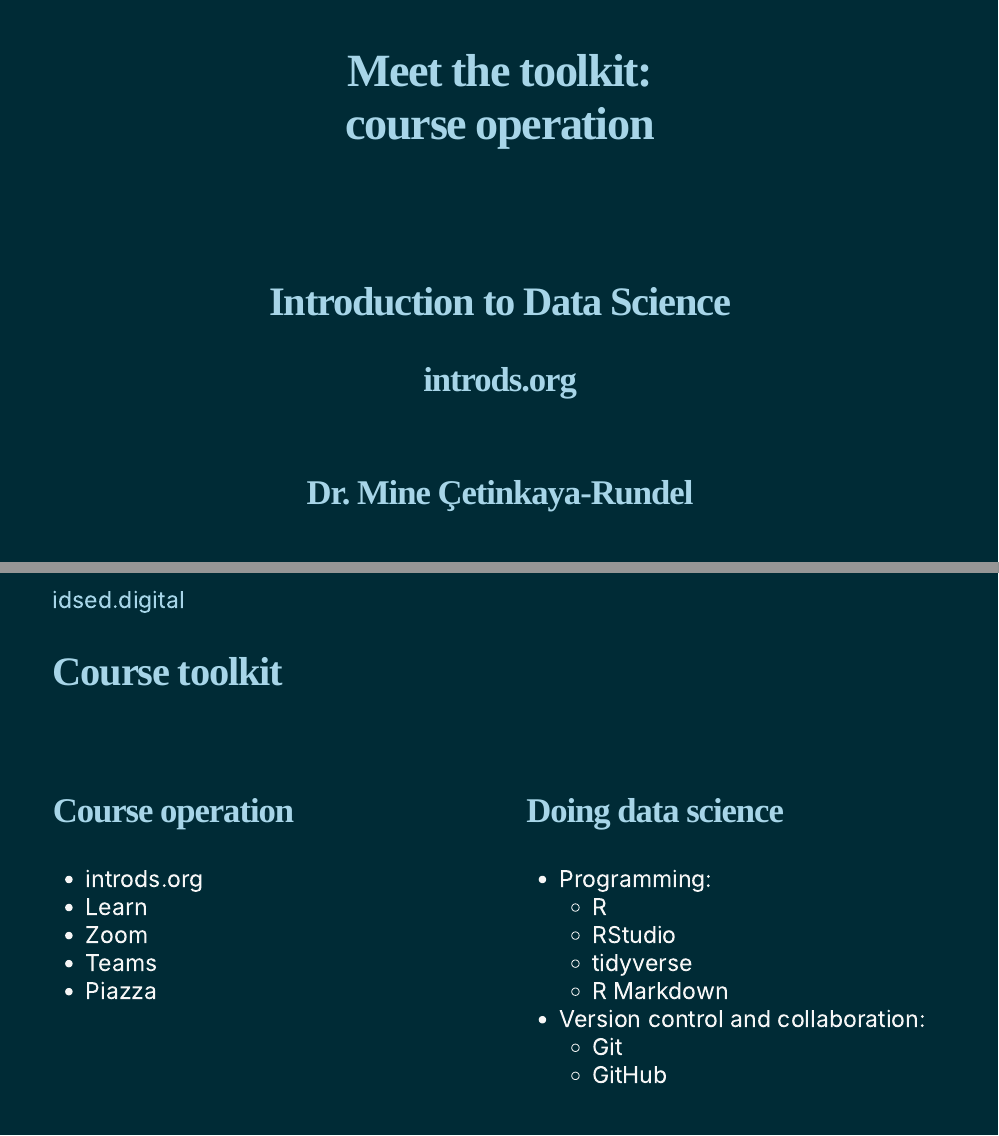
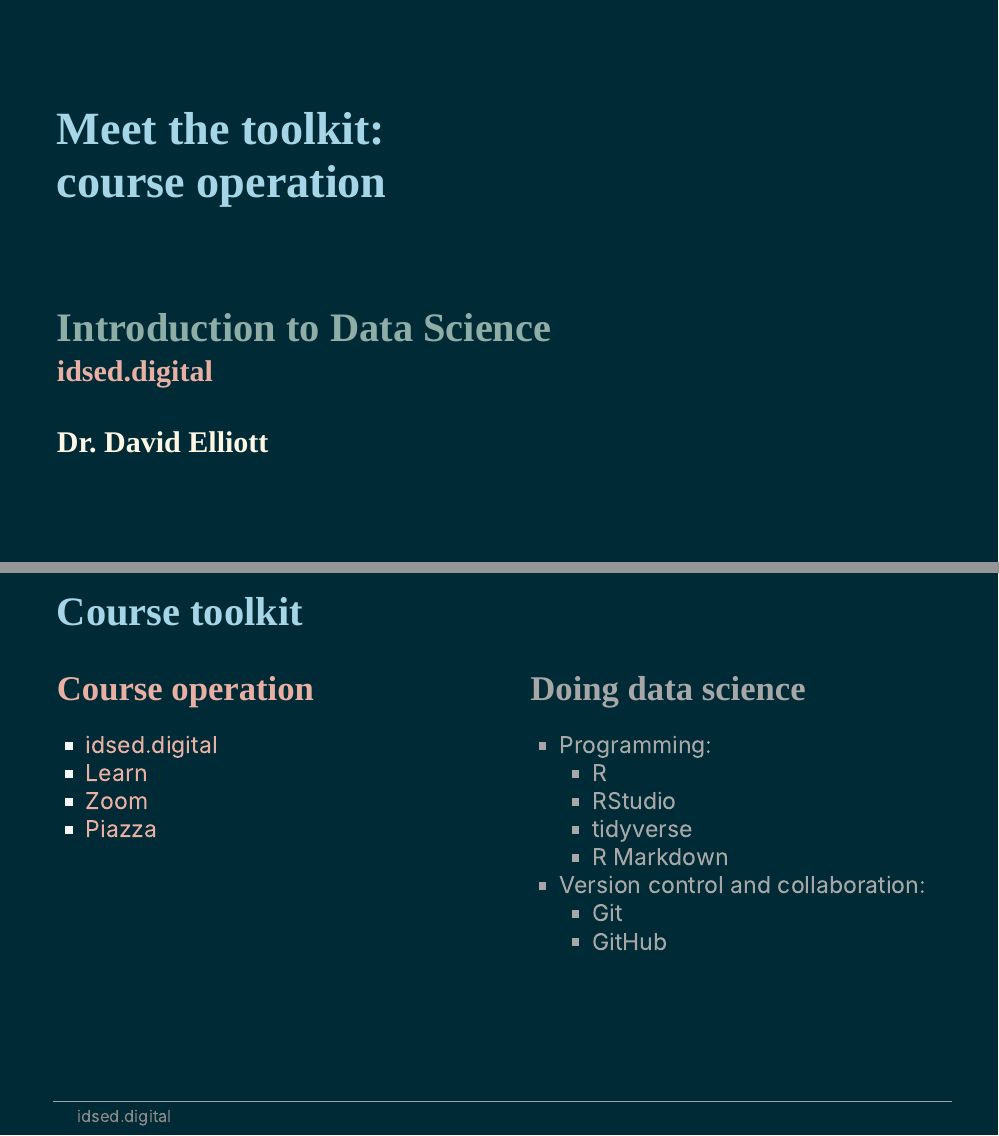
Before and after one commit to ids-s1-21/slides, an R Markdown document (week-01/w1-d04-toolkit-course/w1-d04-toolkit-course.Rmd): pages 1 and 3 of 9 before the commit and pages 1 and 3 of 8 after it, joined at a grey line. Rendered offline with R 4.5, knitr and Pandoc, with nearby package versions; the slides are laid out offline by our stand-in for remark.js, each with all of its steps uncovered, in fonts that may differ from those the slides ask for, and without slide numbers, shadows or browser add-ons; a font, style sheet, LaTeX package, included part or bibliography that could not be used is replaced or left out.

Commit message:
Some updates for week 1 slides

````diff
--- /dev/null
+++ b/week-01/w1-d04-toolkit-course/slides.css
@@ -0,0 +1,261 @@
+/* Custom fonts */
+@import url(https://fonts.googleapis.com/css?family=Source+Sans+Pro:300,400,600,700);
+@import url(https://fonts.googleapis.com/css?family=Fira+Mono|Open+Sans);
+@import url(https://fonts.googleapis.com/css?family=Raleway:100,200,300,400,500,600,700,800,900);
+@import url(https://fonts.googleapis.com/css?family=Montserrat:100,200,300,400,500,600,700,800,900);
+@import url(https://fonts.googleapis.com/css?family=Gochi+Hand:400);
+
+/* Turn off slide numbers */
+/* Don't want them on videos! */
+.remark-slide-number {
+  display: none;
+}
+
+/* colors */
+:root {
+  --dark-blue: #002b36;
+  --light-blue: #A7D5E8;
+  --green: #8fada7;
+  --gray: #A7A7A7;
+  --pink: #E9AFA3;
+  --yellow: #e9d968;
+  --beige: #fdf6e3;
+  --green-faint: #8fada750;
+  --light-blue-faint: #A7D5E850;
+  --pink-faint: #E9AFA350;
+}
+
+/* Font colors */
+.dark-blue {
+  color: var(--dark-blue);
+}
+.light-blue {
+  color: var(--light-blue);
+}
+.green {
+  color: var(--green);
+}
+.gray {
+  color: var(--gray);
+}
+.pink {
+  color: var(--pink);
+}
+.yellow {
+  color: var(--yellow);
+}
+
+
+/* Title slide customization */
+.title-slide h1, h2, h3 {
+  text-align: left;
+  font-weight: bold;
+  font-family: Raleway;
+}
+
+.title-slide h2 {
+  color: var(--green);
+}
+
+.title-slide h3 {
+  color: var(--beige);
+  font-size: 130%;
+}
+
+.title-slide a {
+  color: var(--gray);
+}
+
+/* Alignment */
+.right{
+  text-align: right;
+}
+.center{
+  text-align: center;
+}
+
+/* Margins around headers */
+/* To make the most of the slide real estate */
+
+h1, h2, h3 {
+  margin-top: 3px;
+  margin-bottom: 3px;
+  margin-right: 5px;
+  margin-left: 5px;
+}
+
+/* Font sizes */
+.huge {
+   font-family: 'Montserrat', sans-serif;
+   font-size: 400%;
+   font-weight: bold;
+}
+.larger { font-size: 250% }
+.large { font-size: 150% }
+.midi { font-size: 85% }
+.small { font-size: 70% }
+.xsmall { font-size: 65% }
+.tiny { font-size: 50% }
+
+.midi .remark-code { font-size: 85%; }
+.small .remark-code { font-size: 70%; }
+.xsmall .remark-code { font-size: 65%; }
+.tiny .remark-code { font-size: 50%; }
+
+/* Huge numbers */
+
+.huge-blue-number {
+ font-family: 'Montserrat', sans-serif;
+ font-size: 1700%;
+ font-weight: bold;
+ color: var(--light-blue);
+}
+.huge-pink-number {
+ font-family: 'Montserrat', sans-serif;
+ font-size: 1700%;
+ font-weight: bold;
+ color: var(--pink);
+}
+
+/* Handwriting */
+.hand{
+  font-family: 'Gochi Hand', cursive;
+  font-size: 125%;
+}
+
+/*Alternative two-column layouts*/
+
+  /*Left 70% - Right 30% */
+.pull-left-wide {
+  width: 70%;
+  float: left;
+}
+.pull-right-narrow {
+  width: 27%;
+  float: right;
+}
+.pull-right-narrow ~ * {
+  clear: both;
+}
+
+  /*Left 30% - Right 70% */
+.pull-left-narrow {
+  width: 30%;
+  float: left;
+}
+.pull-right-wide {
+  width: 67%;
+  float: right;
+}
+.pull-right-wide ~ * {
+  clear: both;
+}
+
+/* Footnote */
+.footnote {
+  padding-left: 30px;
+}
+
+
+/* Square bullets for lists */
+
+ul{
+  list-style-type: square;
+}
+
+/* Footer */
+div.my-footer {
+    border-top: 1px solid var(--gray);
+    position: absolute;
+    bottom: 0px;
+    height: 40px;
+    width: 90%;
+}
+div.my-footer span {
+    font-size: 20px;
+    position: absolute;
+    bottom: 10px;
+    left: 30px;
+    color: #8A8A8A;
+}
+div.my-footer a {
+    font-size: 20px;
+    color: #8A8A8A;
+}
+
+
+/* Custom boxes */
+
+.question, .your-turn, .tip {
+  padding-right: 10px;
+  padding-left: 10px;
+  padding-top: 3px;
+  padding-bottom: 3px;
+  margin-bottom: 6px;
+  margin-top: 6px;
+  color: white;
+}
+
+.question{
+  border-left: solid 5px var(--green);
+  background-color: var(--green-faint);
+}
+
+.tip {
+  border-left: solid 5px var(--pink);
+  background-color: var(--pink-faint);
+}
+
+.your-turn {
+  border-left: solid 5px var(--light-blue);
+}
+
+
+/* Quotes */
+blockquote {
+  border-left: solid 5px lightgray;
+  padding-left: 1em;
+}
+
+/* Embedded images */
+img, video, iframe {
+  max-width: 100%;
+}
+
+/* Image overlay */
+.imageoverlay {
+  position: absolute;
+  top: 10%;
+  left: 65%;
+  border: 1px solid #ddd;
+}
+
+/* Logo */
+.remark-slide-content:after {
+    content: "";
+    position: absolute;
+    bottom: 5px;
+    right: 1100px;
+    height: 60px;
+    width: 81px;
+    background-repeat: no-repeat;
+    background-size: contain;
+    background-image: url("logo-hex.png");
+}
+
+/* Media */
+@page { margin: 0; }
+@media print {
+  .remark-slide-scaler {
+    width: 100% !important;
+    height: 100% !important;
+    transform: scale(1) !important;
+    top: 0 !important;
+    left: 0 !important;
+  }
+}
+
+/* Datatable headers */
+div.datatables {
+    color: #fff;
+}
--- a/week-01/w1-d04-toolkit-course/w1-d04-toolkit-course.Rmd
+++ b/week-01/w1-d04-toolkit-course/w1-d04-toolkit-course.Rmd
@@ -1,11 +1,11 @@
 ---
 title: "Meet the toolkit:<br>course operation"
 subtitle: "<br><br> Introduction to Data Science"
-author: "[introds.org](https://introds.org/)"
-date: "<br> Dr. Mine Çetinkaya-Rundel"
+author: "[**idsed.digital**](https://idsed.digital/)"
+date: "<br> Dr. David Elliott"
 output:
   xaringan::moon_reader:
-    css: ["../../xaringan-themer.css", "../../slides.css"]
+    css: ["./xaringan-themer.css", "./slides.css"]
     lib_dir: libs
     nature:
       ratio: "16:9"
@@ -30,10 +30,9 @@
 
 .pull-left[
 ### Course operation
-- introds.org
+- idsed.digital
 - Learn
 - Zoom
-- Teams
 - Piazza
 ]
 .pull-right[
@@ -56,10 +55,9 @@
 
 .pull-left[
 ### .pink[Course operation]
-- .pink[introds.org]
+- .pink[idsed.digital]
 - .pink[Learn]
 - .pink[Zoom]
-- .pink[Teams]
 - .pink[Piazza]
 ]
 .pull-right[
@@ -78,10 +76,10 @@
 
 ---
 
-## [introds.org]()
+## idsed.digital
 
-```{r echo=FALSE, out.width="80%"}
-knitr::include_graphics("img/introds.png")
+```{r echo=FALSE, out.width="90%"}
+knitr::include_graphics("img/idsed.PNG")
 ```
 
 ---
--- /dev/null
+++ b/week-01/w1-d04-toolkit-course/xaringan-themer.css
@@ -0,0 +1,231 @@
+/* -------------------------------------------------------
+ *
+ *     !! This file was generated by xaringanthemer !!
+ *
+ *  Changes made to this file directly will be overwritten
+ *  if you used xaringanthemer in your xaringan slides Rmd
+ *
+ *  Issues or likes?
+ *    - https://github.com/gadenbuie/xaringanthemer
+ *    - https://www.garrickadenbuie.com
+ *
+ *  Need help? Try:
+ *    - vignette(package = "xaringanthemer")
+ *    - ?xaringanthemer::style_xaringan
+ *    - xaringan wiki: https://github.com/yihui/xaringan/wiki
+ *    - remarkjs wiki: https://github.com/gnab/remark/wiki
+ *
+ *  Version: 0.3.0
+ *
+ * ------------------------------------------------------- */
+@import url(https://fonts.googleapis.com/css?family=Source+Sans+Pro&display=swap);
+@import url(https://fonts.googleapis.com/css?family=Cabin:600,600i&display=swap);
+@import url(https://fonts.googleapis.com/css?family=Source+Sans+Code&display=swap);
+
+
+:root {
+  /* Fonts */
+  --text-font-family: 'Source Sans Pro';
+  --text-font-is-google: 1;
+  --text-font-family-fallback: -apple-system, BlinkMacSystemFont, avenir next, avenir, helvetica neue, helvetica, Ubuntu, roboto, noto, segoe ui, arial;
+  --text-font-base: sans-serif;
+  --header-font-family: Cabin;
+  --header-font-is-google: 1;
+  --code-font-family: 'Source Sans Code';
+  --code-font-is-google: 1;
+  --base-font-size: 28px;
+  --text-font-size: 1rem;
+  --code-font-size: 20px;
+  --code-inline-font-size: 1em;
+  --header-h1-font-size: 2rem;
+  --header-h2-font-size: 1.75rem;
+  --header-h3-font-size: 1.5rem;
+
+  /* Colors */
+  --text-color: #f6f6f6;
+  --header-color: #A7D5E8;
+  --background-color: #002b36;
+  --link-color: #A7D5E8;
+  --text-bold-color: #E9AFA3;
+  --code-highlight-color: #A7D5E8;
+  --inverse-text-color: #002b36;
+  --inverse-background-color: #ffffff;
+  --inverse-header-color: #A7D5E8;
+  --title-slide-background-color: #002b36;
+  --title-slide-text-color: #A7D5E8;
+  --header-background-color: #A7D5E8;
+  --header-background-text-color: #002b36;
+}
+
+html {
+  font-size: var(--base-font-size);
+}
+
+body {
+  font-family: var(--text-font-family), var(--text-font-family-fallback), var(--text-font-base);
+  font-weight: normal;
+  color: var(--text-color);
+}
+h1, h2, h3 {
+  font-family: var(--header-font-family);
+  font-weight: 600;
+  color: var(--header-color);
+}
+.remark-slide-content {
+  background-color: var(--background-color);
+  font-size: 1rem;
+  padding: 16px 64px 16px 64px;
+  width: 100%;
+  height: 100%;
+}
+.remark-slide-content h1 {
+  font-size: var(--header-h1-font-size);
+}
+.remark-slide-content h2 {
+  font-size: var(--header-h2-font-size);
+}
+.remark-slide-content h3 {
+  font-size: var(--header-h3-font-size);
+}
+.remark-code, .remark-inline-code {
+  font-family: var(--code-font-family), Menlo, Consolas, Monaco, Liberation Mono, Lucida Console, monospace;
+}
+.remark-code {
+  font-size: var(--code-font-size);
+}
+.remark-inline-code {
+  font-size: var(--code-inline-font-size);
+  color: #A7A7A7;
+}
+.remark-slide-number {
+  color: #586e75;
+  opacity: 1;
+  font-size: 0.9em;
+}
+strong { color: var(--text-bold-color); }
+a, a > code {
+  color: var(--link-color);
+  text-decoration: none;
+}
+.footnote {
+  position: absolute;
+  bottom: 60px;
+  padding-right: 4em;
+  font-size: 0.9em;
+}
+.remark-code-line-highlighted {
+  background-color: var(--code-highlight-color);
+}
+.inverse {
+  background-color: var(--inverse-background-color);
+  color: var(--inverse-text-color);
+
+}
+.inverse h1, .inverse h2, .inverse h3 {
+  color: var(--inverse-header-color);
+}
+.title-slide, .title-slide h1, .title-slide h2, .title-slide h3 {
+  color: var(--title-slide-text-color);
+}
+.title-slide {
+  background-color: var(--title-slide-background-color);
+}
+.title-slide .remark-slide-number {
+  display: none;
+}
+/* Two-column layout */
+.left-column {
+  width: 20%;
+  height: 92%;
+  float: left;
+}
+.left-column h2, .left-column h3 {
+  color: #586e75;
+}
+.left-column h2:last-of-type, .left-column h3:last-child {
+  color: #93a1a1;
+}
+.right-column {
+  width: 75%;
+  float: right;
+  padding-top: 1em;
+}
+.pull-left {
+  float: left;
+  width: 47%;
+}
+.pull-right {
+  float: right;
+  width: 47%;
+}
+.pull-right ~ * {
+  clear: both;
+}
+img, video, iframe {
+  max-width: 100%;
+}
+blockquote {
+  border-left: solid 5px #e9d968;
+  padding-left: 1em;
+}
+.remark-slide table {
+  margin: auto;
+  border-top: 1px solid #8A8A8A;
+  border-bottom: 1px solid #8A8A8A;
+}
+.remark-slide table thead th {
+  border-bottom: 1px solid #8A8A8A;
+}
+th, td {
+  padding: 5px;
+}
+.remark-slide thead, .remark-slide tfoot, .remark-slide tr:nth-child(even) {
+  background: #004a5d;
+}
+table.dataTable tbody {
+  background-color: var(--background-color);
+  color: var(--text-color);
+}
+table.dataTable.display tbody tr.odd {
+  background-color: var(--background-color);
+}
+table.dataTable.display tbody tr.even {
+  background-color: #004a5d;
+}
+table.dataTable.hover tbody tr:hover, table.dataTable.display tbody tr:hover {
+  background-color: rgba(255, 255, 255, 0.5);
+}
+.dataTables_wrapper .dataTables_length, .dataTables_wrapper .dataTables_filter, .dataTables_wrapper .dataTables_info, .dataTables_wrapper .dataTables_processing, .dataTables_wrapper .dataTables_paginate {
+  color: var(--text-color);
+}
+.dataTables_wrapper .dataTables_paginate .paginate_button {
+  color: var(--text-color) !important;
+}
+
+/* Slide Header Background for h1 elements */
+.remark-slide-content.header_background > h1 {
+  display: block;
+  position: absolute;
+  top: 0;
+  left: 0;
+  width: 100%;
+  background: var(--header-background-color);
+  color: var(--header-background-text-color);
+  padding: 2rem 64px 1.5rem 64px;
+  margin-top: 0;
+  box-sizing: border-box;
+}
+.remark-slide-content.header_background {
+  padding-top: 7rem;
+}
+
+@page { margin: 0; }
+@media print {
+  .remark-slide-scaler {
+    width: 100% !important;
+    height: 100% !important;
+    transform: scale(1) !important;
+    top: 0 !important;
+    left: 0 !important;
+  }
+}
````
Also changed, not shown: week-01/w1-d01-welcome/w1-d01-welcome.Rmd (+1 -1 lines), week-01/w1-d03-course-information/w1-d03-course-information.Rmd (+8 -6 lines), week-01/w1-d01-welcome/w1-d01-welcome.html, week-01/w1-d03-course-information/w1-d03-course-information.html, week-01/w1-d04-toolkit-course/img/idsed.PNG (added), week-01/w1-d04-toolkit-course/img/learn.PNG (added), week-01/w1-d04-toolkit-course/img/teams.png (deleted), week-01/w1-d04-toolkit-course/w1-d04-toolkit-course.html, week-01/w1-d04-toolkit-course/w1-d04-toolkit-course.Rmd (17 more changed lines), 2 other files.
